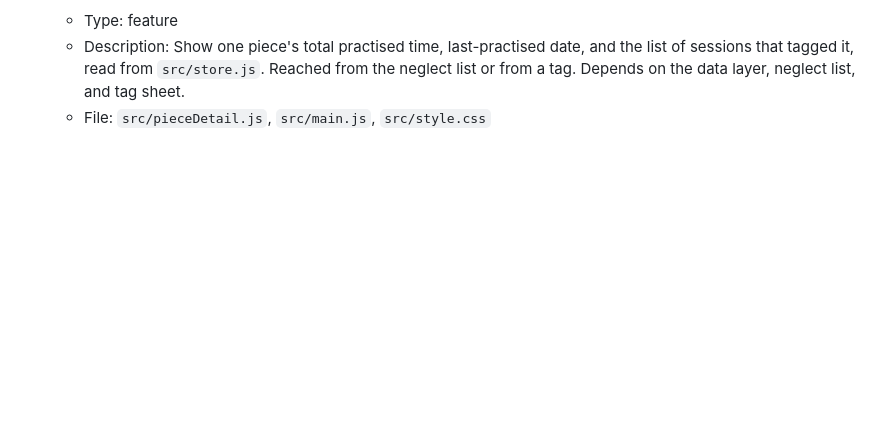
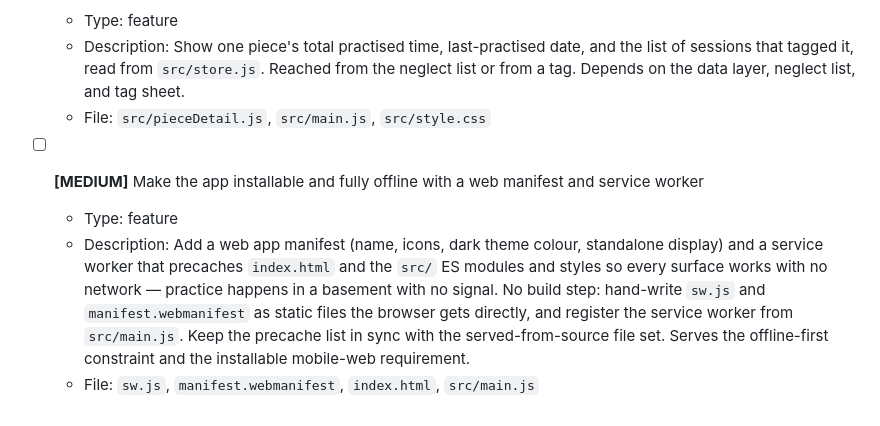
Before and after one commit to rsterenchak/test-JS-noBuild, a Markdown page: TODO.md, the part around the change. Drawn GitHub-style; blank space fills up the shorter version.

Commit message:
chore(todo): inject "- [ ] **[MEDIUM]** Make the app installable and fully offlin"

```diff
--- a/TODO.md
+++ b/TODO.md
@@ -41,3 +41,9 @@
   - Description: Show one piece's total practised time, last-practised date, and the list of sessions that tagged it, read from `src/store.js`. Reached from the neglect list or from a tag. Depends on the data layer, neglect list, and tag sheet.
   - File: `src/pieceDetail.js`, `src/main.js`, `src/style.css`
   <!-- id: d9b01c25-3547-4a46-9e4a-d27a33466a83 -->
+
+- [ ] **[MEDIUM]** Make the app installable and fully offline with a web manifest and service worker
+  - Type: feature
+  - Description: Add a web app manifest (name, icons, dark theme colour, standalone display) and a service worker that precaches `index.html` and the `src/` ES modules and styles so every surface works with no network — practice happens in a basement with no signal. No build step: hand-write `sw.js` and `manifest.webmanifest` as static files the browser gets directly, and register the service worker from `src/main.js`. Keep the precache list in sync with the served-from-source file set. Serves the offline-first constraint and the installable mobile-web requirement.
+  - File: `sw.js`, `manifest.webmanifest`, `index.html`, `src/main.js`
+  <!-- id: c9e555e2-768b-4890-8fa6-052e38150a08 -->
```
